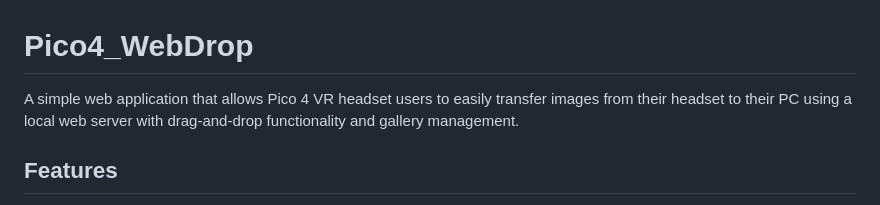
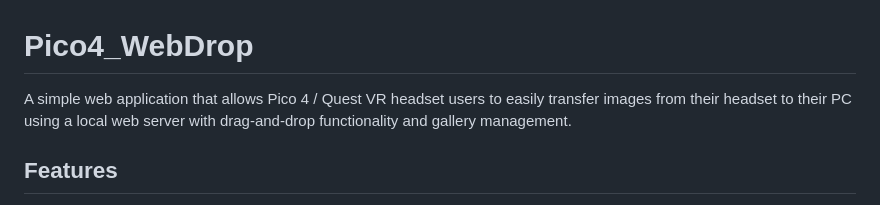
Before and after one commit to articrexusofficial/Pico4_WebDrop, a Markdown page: README.md, the part around the change. Drawn GitHub-style.

```diff
--- a/README.md
+++ b/README.md
@@ -1,6 +1,6 @@
 # Pico4_WebDrop
 
-A simple web application that allows Pico 4 VR headset users to easily transfer images from their headset to their PC using a local web server with drag-and-drop functionality and gallery management.
+A simple web application that allows Pico 4 / Quest VR headset users to easily transfer images from their headset to their PC using a local web server with drag-and-drop functionality and gallery management.
 
 ## Features
 
```
